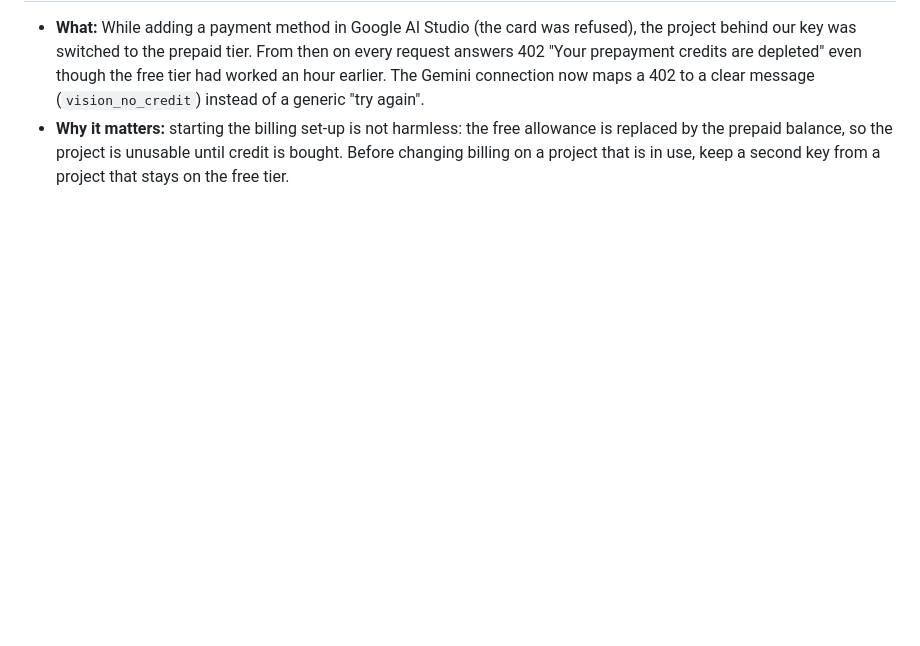
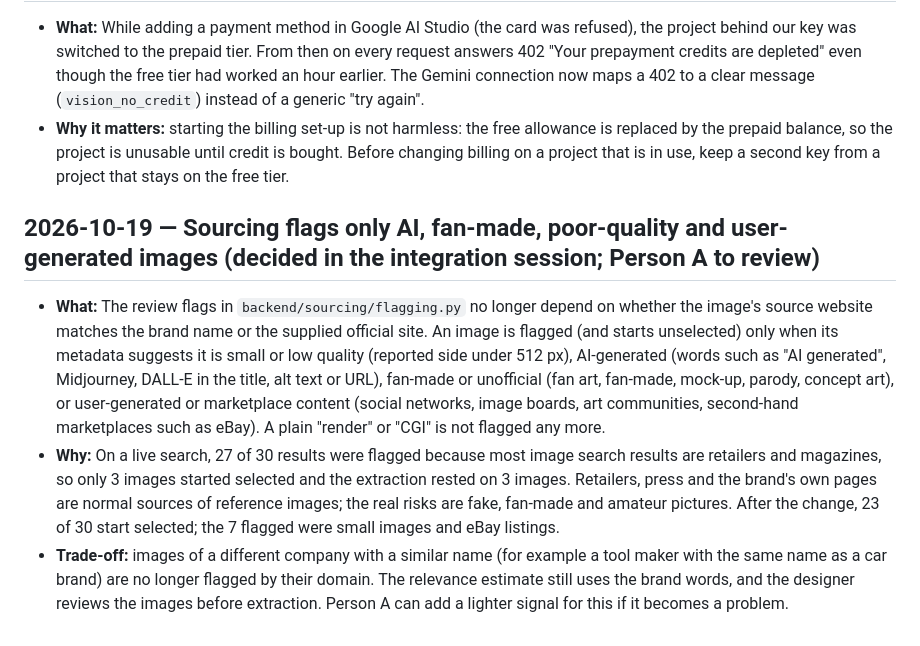
Before and after one commit to Ming-1105/style-ai-generator, a Markdown page: docs/decision-log.md, the part around the change. Drawn GitHub-style; blank space fills up the shorter version.

Commit message:
Log the new flagging rules
Co-Authored-By: Claude Sonnet 5.5 <noreply@anthropic.com>

```diff
--- a/docs/decision-log.md
+++ b/docs/decision-log.md
@@ -292,3 +292,19 @@
 - **Why it matters:** starting the billing set-up is not harmless: the free allowance is replaced by the prepaid balance,
   so the project is unusable until credit is bought. Before changing billing on a project that is in use, keep a second
   key from a project that stays on the free tier.
+
+## 2026-10-19 — Sourcing flags only AI, fan-made, poor-quality and user-generated images (decided in the integration session; Person A to review)
+
+- **What:** The review flags in `backend/sourcing/flagging.py` no longer depend on whether the image's source website
+  matches the brand name or the supplied official site. An image is flagged (and starts unselected) only when its
+  metadata suggests it is small or low quality (reported side under 512 px), AI-generated (words such as
+  "AI generated", Midjourney, DALL-E in the title, alt text or URL), fan-made or unofficial (fan art, fan-made,
+  mock-up, parody, concept art), or user-generated or marketplace content (social networks, image boards, art
+  communities, second-hand marketplaces such as eBay). A plain "render" or "CGI" is not flagged any more.
+- **Why:** On a live search, 27 of 30 results were flagged because most image search results are retailers and
+  magazines, so only 3 images started selected and the extraction rested on 3 images. Retailers, press and the
+  brand's own pages are normal sources of reference images; the real risks are fake, fan-made and amateur pictures.
+  After the change, 23 of 30 start selected; the 7 flagged were small images and eBay listings.
+- **Trade-off:** images of a different company with a similar name (for example a tool maker with the same name as a
+  car brand) are no longer flagged by their domain. The relevance estimate still uses the brand words, and the
+  designer reviews the images before extraction. Person A can add a lighter signal for this if it becomes a problem.
```
Also changed, not shown: docs/STATUS.md (+3 -0 lines).
